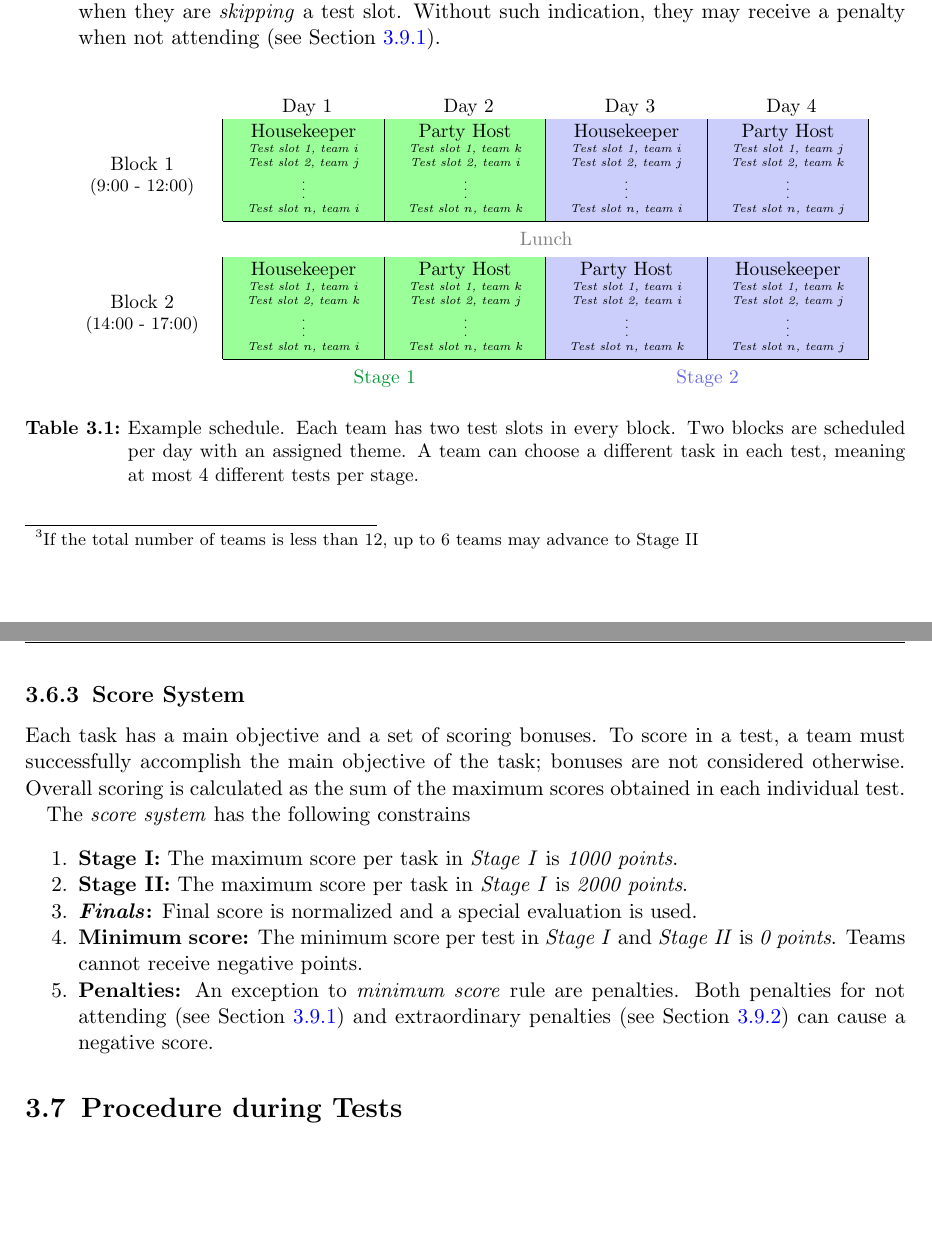
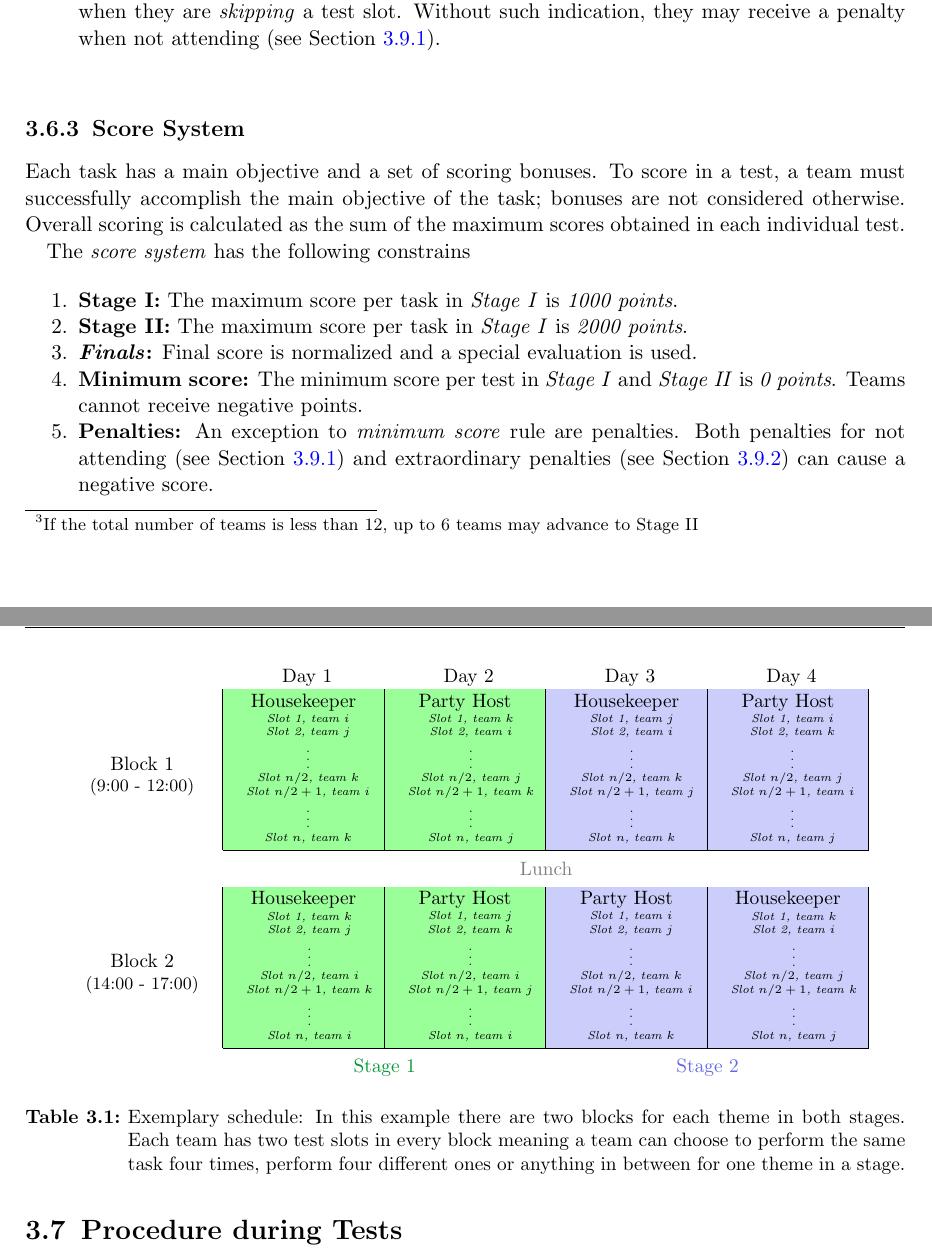
Before and after one commit to RoboCupAtHome/RuleBook, a LaTeX thesis (Rulebook.tex, which reads general_rules/Organization.tex): two parts of pages 29 and 30 of 66, joined at a grey line, cut so that both start at the same text, the shorter picture padded with empty space. Compiled offline with pdfLaTeX.

Commit message:
modified example schedule and its description

```diff
--- a/general_rules/Organization.tex
+++ b/general_rules/Organization.tex
@@ -59,10 +59,13 @@ In case of having no considerable score deviation between a team advancing to th
 	\newcommand{\teams}[3]{%
 		\tiny
 		\begin{tabular}{c}%
-			\textit{Test slot 1, team $#1$}\\
-			\textit{Test slot 2, team $#2$}\\
+			\textit{Slot 1, team $#1$}\\
+			\textit{Slot 2, team $#2$}\\
 			$\vdots$\\
-			\textit{Test slot $n$, team $#3$}\\
+			\textit{Slot $n/2$, team $#3$}\\
+			\textit{Slot $n/2 + 1$, team $#1$}\\
+			$\vdots$\\
+			\textit{Slot $n$, team $#3$}\\
 		\end{tabular}
 	}
 	\newcommand{\wcell}[2]{%
@@ -90,29 +93,28 @@ In case of having no considerable score deviation between a team advancing to th
 		& \multicolumn{1}{ c }{\cellcolor{white} Day 4 }
 		\\\cline{2-5}
 	\cell{Block 1\\\footnotesize(9:00 - 12:00)}
-		& \cell{Housekeeper\\\teams{i}{j}{i}}
-		& \cell{Party Host\\\teams{k}{i}{k}}
-		& \cell{Housekeeper\\\teams{i}{j}{i}}
-		& \cell{Party Host\\\teams{j}{k}{j}}\\\cline{2-5}
+		& \cell{Housekeeper\\\teams{i}{j}{k}}
+		& \cell{Party Host\\\teams{k}{i}{j}}
+		& \cell{Housekeeper\\\teams{j}{i}{k}}
+		& \cell{Party Host\\\teams{i}{k}{j}}\\\cline{2-5}
 
 	\multicolumn{1}{ c }{}
 		& \multicolumn{4}{ c }{\wcell{0.5\baselineskip}{\color{gray}Lunch}}\\\cline{2-5}
 
 	\cell{Block 2\\\footnotesize(14:00 - 17:00)}
-		& \cell{Housekeeper\\\teams{i}{k}{i}}
-		& \cell{Party Host\\\teams{k}{j}{k}}
-		& \cell{Party Host\\\teams{i}{i}{k}}
-		& \cell{Housekeeper\\\teams{k}{j}{j}}\\\cline{2-5}
+		& \cell{Housekeeper\\\teams{k}{j}{i}}
+		& \cell{Party Host\\\teams{j}{k}{i}}
+		& \cell{Party Host\\\teams{i}{j}{k}}
+		& \cell{Housekeeper\\\teams{k}{i}{j}}\\\cline{2-5}
 
 	\multicolumn{1}{ c }{}
 		& \multicolumn{2}{ c }{\wcell{0.5\baselineskip}{\color[HTML]{029734}Stage 1}}
 		& \multicolumn{2}{ c }{\wcell{0.5\baselineskip}{\color[HTML]{6668e5}Stage 2}}\\
 	\end{tabular}
 
-	\caption{Example schedule.
-		Each team has two test slots in every block.
-		Two blocks are scheduled per day with an assigned theme.
-		A team can choose a different task in each test, meaning at most 4 different tests per stage.
+	\caption{Exemplary schedule:
+		In this example there are two blocks for each theme in both stages.
+		Each team has two test slots in every block meaning a team can choose to perform the same task four times, perform four different ones or anything in between for one theme in a stage.
 	}
 	\label{tbl:schedule}
 \end{table}
```
